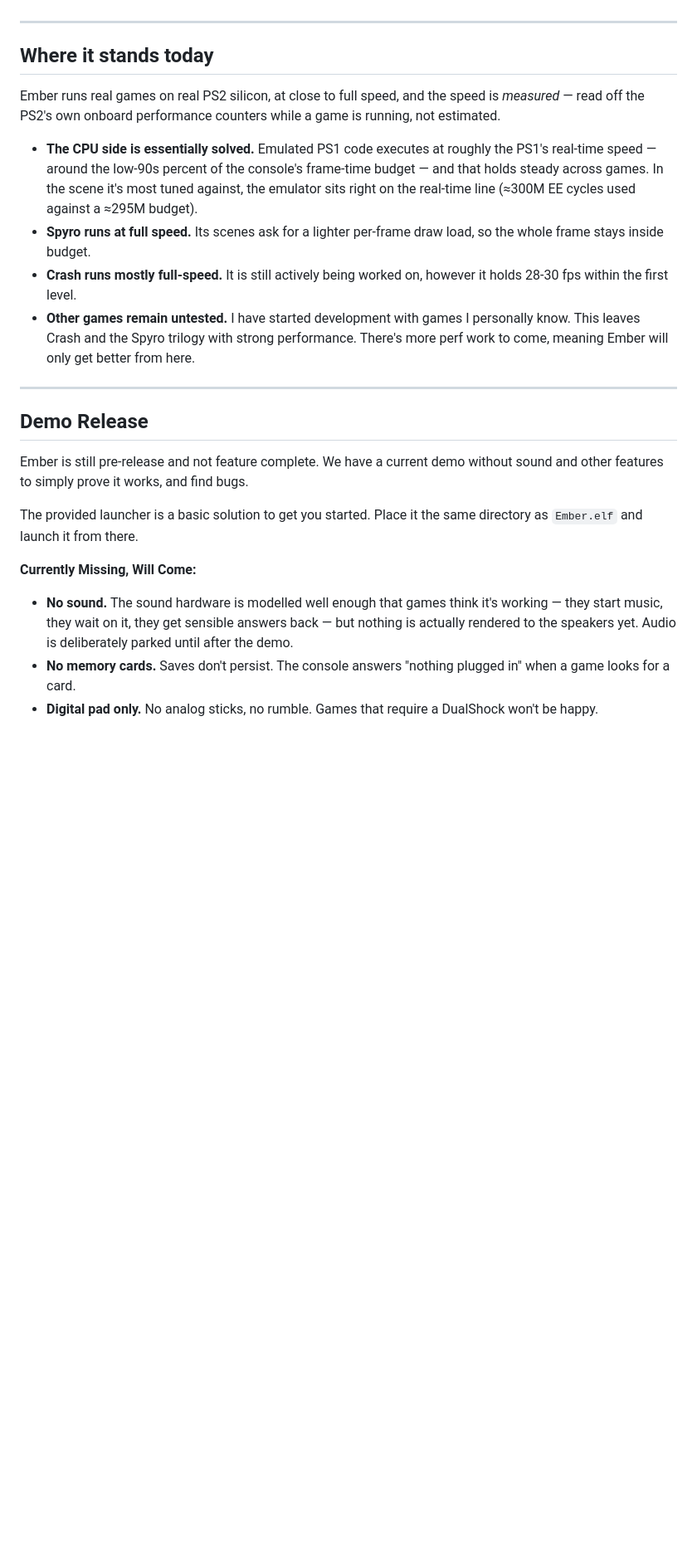
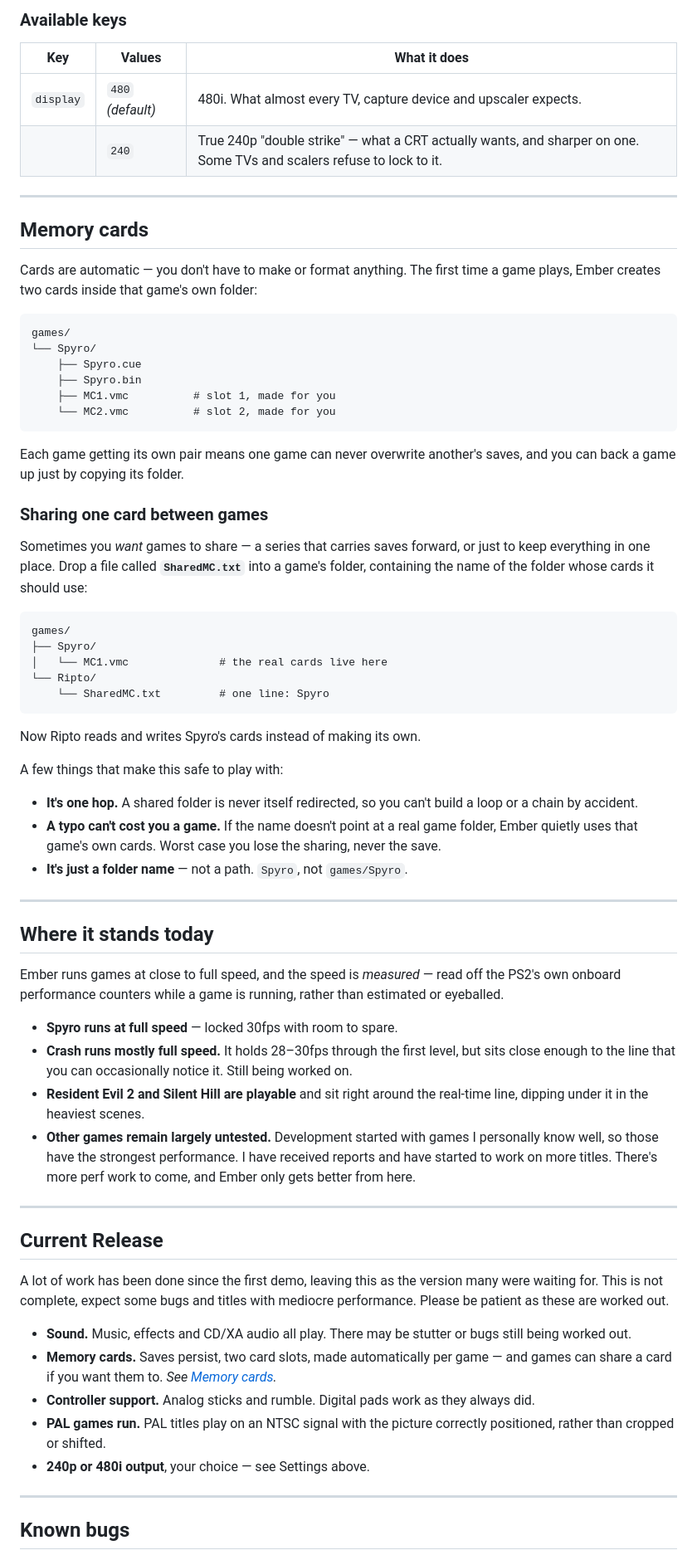
Before and after one commit to Gageformer/Ember, a Markdown page: README.md, the part around one of its changes. Shown at 83% size. Rendered like a GitHub page; blank space fills up the shorter version.

Commit message:
Updated README for Beta Release

````diff
--- a/README.md
+++ b/README.md
@@ -47,27 +71,78 @@ If you're building a front-end and have any questions or need something specific
+### Available keys
+
+| Key | Values | What it does |
+|---|---|---|
+| `display` | `480` *(default)* | 480i. What almost every TV, capture device and upscaler expects. |
+| | `240` | True 240p "double strike" — what a CRT actually wants, and sharper on one. Some TVs and scalers refuse to lock to it. |
+
+---
+
+## Memory cards
+
+Cards are automatic — you don't have to make or format anything. The first time
+a game plays, Ember creates two cards inside that game's own folder:
+
+```
+games/
+└── Spyro/
+    ├── Spyro.cue
+    ├── Spyro.bin
+    ├── MC1.vmc          # slot 1, made for you
+    └── MC2.vmc          # slot 2, made for you
+```
+
+Each game getting its own pair means one game can never overwrite another's
+saves, and you can back a game up just by copying its folder.
+
+### Sharing one card between games
+
+Sometimes you *want* games to share — a series that carries saves forward, or
+just to keep everything in one place. Drop a file called **`SharedMC.txt`** into
+a game's folder, containing the name of the folder whose cards it should use:
+
+```
+games/
+├── Spyro/
+│   └── MC1.vmc              # the real cards live here
+└── Ripto/
+    └── SharedMC.txt         # one line: Spyro
+```
+
+Now Ripto reads and writes Spyro's cards instead of making its own.
+
+A few things that make this safe to play with:
+
+- **It's one hop.** A shared folder is never itself redirected, so you can't
+  build a loop or a chain by accident.
+- **A typo can't cost you a game.** If the name doesn't point at a real game
+  folder, Ember quietly uses that game's own cards.
+  Worst case you lose the sharing, never the save.
+- **It's just a folder name** — not a path. `Spyro`, not `games/Spyro`.
 
 ---
 
 ## Where it stands today
 
-Ember runs real games on real PS2 silicon, at close to full speed, and the speed is *measured* — read off the PS2's own onboard performance counters while a game is running, not estimated.
+Ember runs games at close to full speed, and the speed is *measured* — read off the PS2's own onboard performance counters while a game is running, rather than estimated or eyeballed.
 
-- **The CPU side is essentially solved.** Emulated PS1 code executes at roughly the PS1's real-time speed — around the low-90s percent of the console's frame-time budget — and that holds steady across games. In the scene it's most tuned against, the emulator sits right on the real-time line (≈300M EE cycles used against a ≈295M budget).
-- **Spyro runs at full speed.** Its scenes ask for a lighter per-frame draw load, so the whole frame stays inside budget.
-- **Crash runs mostly full-speed.** It is still actively being worked on, however it holds 28-30 fps within the first level.
-- **Other games remain untested.** I have started development with games I personally know. This leaves Crash and the Spyro trilogy with strong performance. There's more perf work to come, meaning Ember will only get better from here.
-
+- **Spyro runs at full speed** — locked 30fps with room to spare.
+- **Crash runs mostly full speed.** It holds 28–30fps through the first level, but sits close enough to the line that you can occasionally notice it. Still being worked on.
+- **Resident Evil 2 and Silent Hill are playable** and sit right around the real-time line, dipping under it in the heaviest scenes.
+- **Other games remain largely untested.** Development started with games I personally know well, so those have the strongest performance. I have received reports and have started to work on more titles. There's more perf work to come, and Ember only gets better from here.
 
 ---
 
-## Demo Release
+## Current Release
 
-Ember is still pre-release and not feature complete. We have a current demo without sound and other features to simply prove it works, and find bugs.
+A lot of work has been done since the first demo, leaving this as the version many were waiting for. This is not complete, expect some bugs and titles with mediocre performance. Please be patient as these are worked out.
 
-The provided launcher is a basic solution to get you started. Place it the same directory as `Ember.elf` and launch it from there.
+- **Sound.** Music, effects and CD/XA audio all play. There may be stutter or bugs still being worked out.
+- **Memory cards.** Saves persist, two card slots, made automatically per game — and games can share a card if you want them to. *See [Memory cards](#memory-cards).*
+- **Controller support.** Analog sticks and rumble. Digital pads work as they always did.
+- **PAL games run.** PAL titles play on an NTSC signal with the picture correctly positioned, rather than cropped or shifted.
+- **240p or 480i output**, your choice — see Settings above.
 
-**Currently Missing, Will Come:**
+---
 
-- **No sound.** The sound hardware is modelled well enough that games think it's working — they start music, they wait on it, they get sensible answers back — but nothing is actually rendered to the speakers yet. Audio is deliberately parked until after the demo.
-- **No memory cards.** Saves don't persist. The console answers "nothing plugged in" when a game looks for a card.
-- **Digital pad only.** No analog sticks, no rumble. Games that require a DualShock won't be happy.
+## Known bugs
 
````
Also changed, not shown: other parts of README.md (+88 -16 lines).
